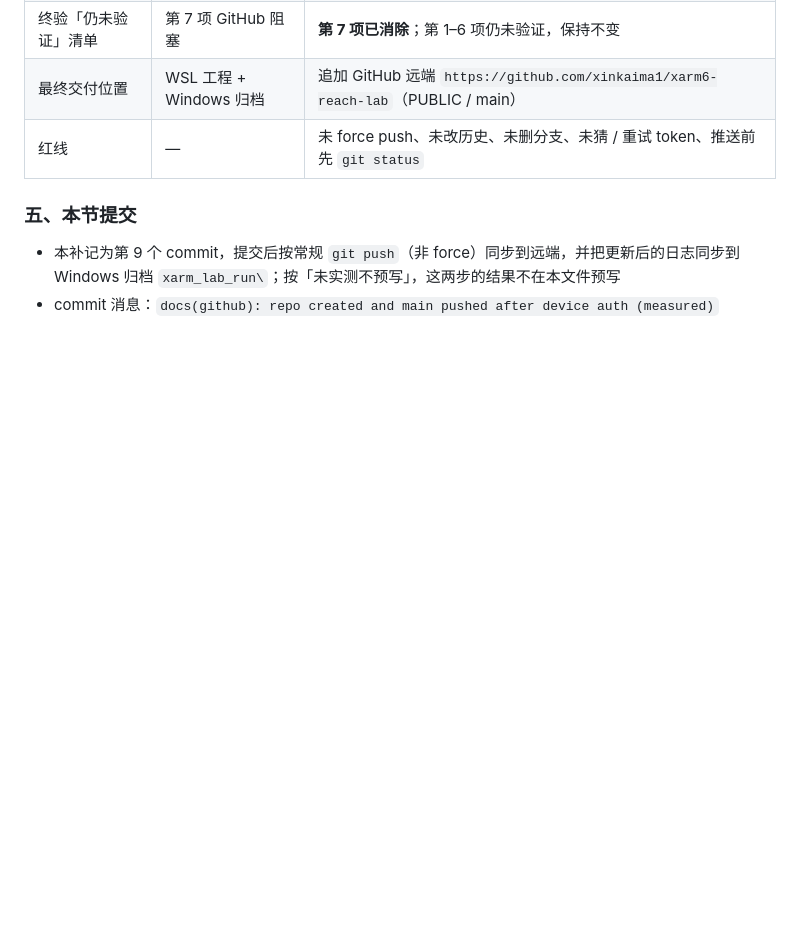
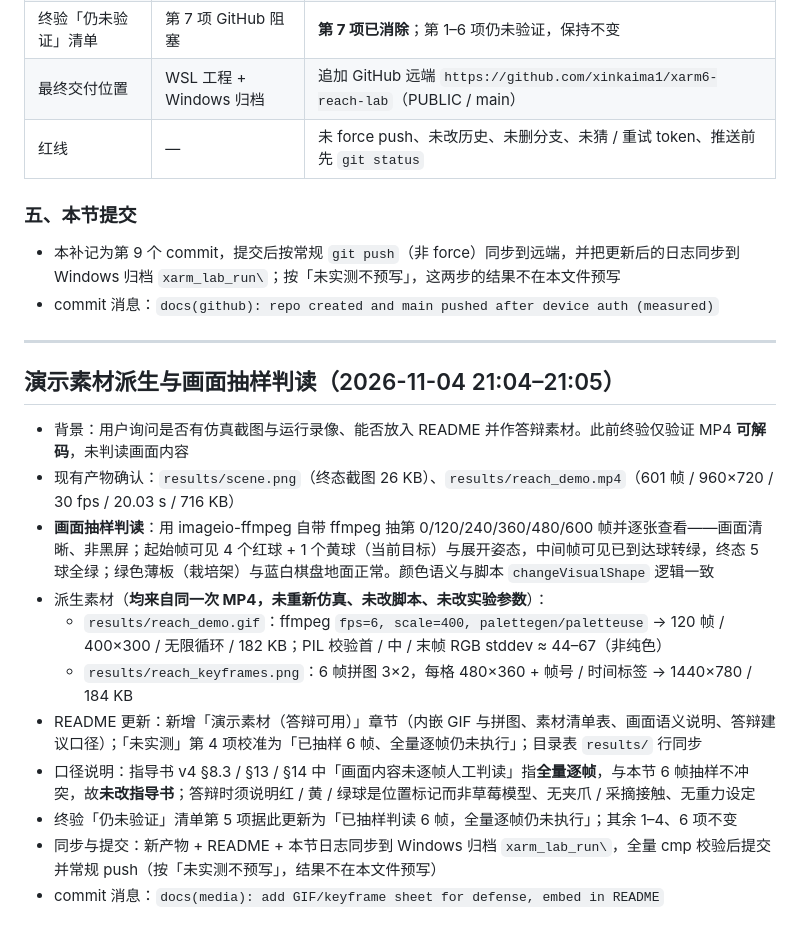
Before and after one commit to xinkaima1/xarm6-reach-lab, a Markdown page: 运行日志_20261104.md, the part around the change. Rendered like a GitHub page; blank space fills up the shorter version.

```diff
--- a/运行日志_20261104.md
+++ b/运行日志_20261104.md
@@ -306,3 +306,19 @@
 
 - 本补记为第 9 个 commit，提交后按常规 `git push`（非 force）同步到远端，并把更新后的日志同步到 Windows 归档 `xarm_lab_run\`；按「未实测不预写」，这两步的结果不在本文件预写
 - commit 消息：`docs(github): repo created and main pushed after device auth (measured)`
+
+---
+
+## 演示素材派生与画面抽样判读（2026-11-04 21:04–21:05）
+
+- 背景：用户询问是否有仿真截图与运行录像、能否放入 README 并作答辩素材。此前终验仅验证 MP4 **可解码**，未判读画面内容
+- 现有产物确认：`results/scene.png`（终态截图 26 KB）、`results/reach_demo.mp4`（601 帧 / 960×720 / 30 fps / 20.03 s / 716 KB）
+- **画面抽样判读**：用 imageio-ffmpeg 自带 ffmpeg 抽第 0/120/240/360/480/600 帧并逐张查看——画面清晰、非黑屏；起始帧可见 4 个红球 + 1 个黄球（当前目标）与展开姿态，中间帧可见已到达球转绿，终态 5 球全绿；绿色薄板（栽培架）与蓝白棋盘地面正常。颜色语义与脚本 `changeVisualShape` 逻辑一致
+- 派生素材（**均来自同一次 MP4，未重新仿真、未改脚本、未改实验参数**）：
+  - `results/reach_demo.gif`：ffmpeg `fps=6, scale=400, palettegen/paletteuse` → 120 帧 / 400×300 / 无限循环 / 182 KB；PIL 校验首 / 中 / 末帧 RGB stddev ≈ 44–67（非纯色）
+  - `results/reach_keyframes.png`：6 帧拼图 3×2，每格 480×360 + 帧号 / 时间标签 → 1440×780 / 184 KB
+- README 更新：新增「演示素材（答辩可用）」章节（内嵌 GIF 与拼图、素材清单表、画面语义说明、答辩建议口径）；「未实测」第 4 项校准为「已抽样 6 帧、全量逐帧仍未执行」；目录表 `results/` 行同步
+- 口径说明：指导书 v4 §8.3 / §13 / §14 中「画面内容未逐帧人工判读」指**全量逐帧**，与本节 6 帧抽样不冲突，故**未改指导书**；答辩时须说明红 / 黄 / 绿球是位置标记而非草莓模型、无夹爪 / 采摘接触、无重力设定
+- 终验「仍未验证」清单第 5 项据此更新为「已抽样判读 6 帧，全量逐帧仍未执行」；其余 1–4、6 项不变
+- 同步与提交：新产物 + README + 本节日志同步到 Windows 归档 `xarm_lab_run\`，全量 cmp 校验后提交并常规 push（按「未实测不预写」，结果不在本文件预写）
+- commit 消息：`docs(media): add GIF/keyframe sheet for defense, embed in README`
```
Also changed, not shown: README.md (+27 -4 lines), results/reach_demo.gif (added), results/reach_keyframes.png (added).
